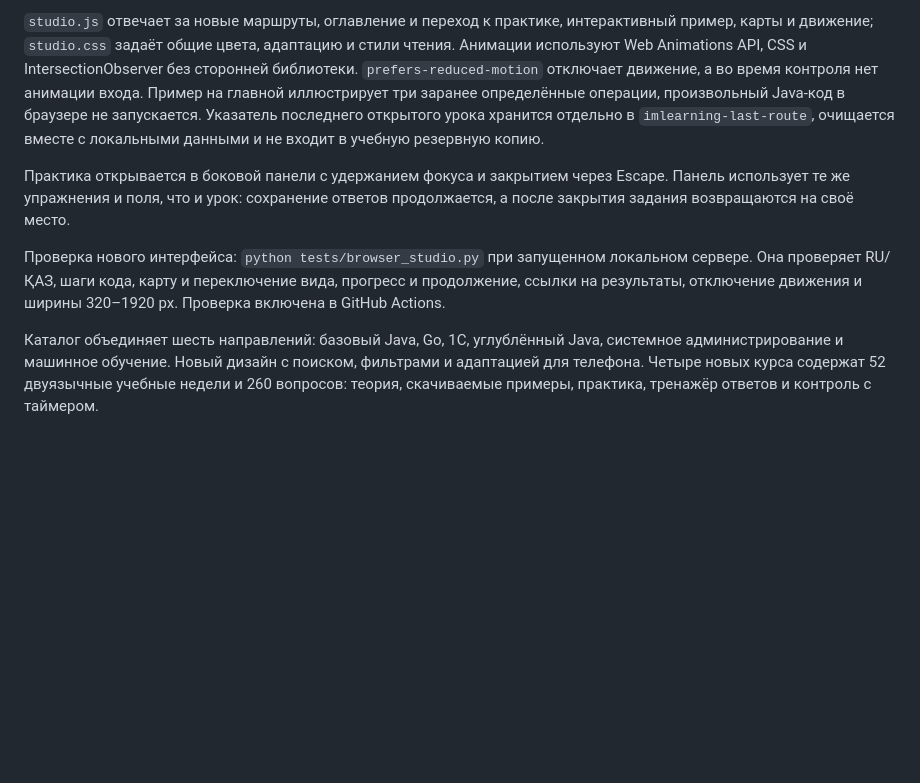
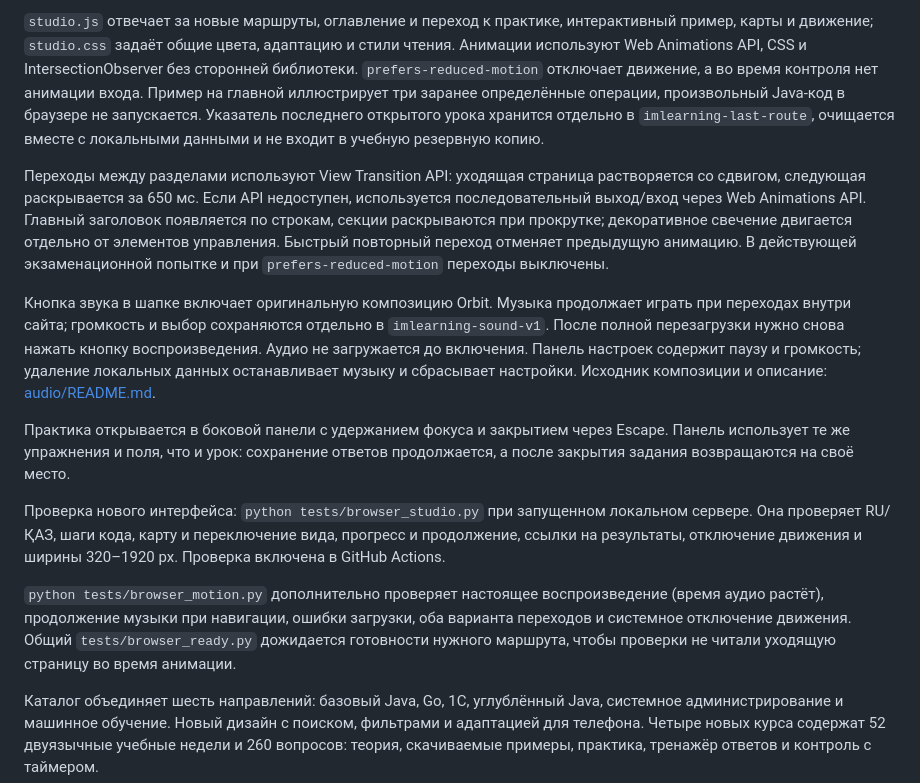
Before and after one commit to arcnosixta/MLlearning, a Markdown page: README.md, the part around the change. Rendered like a GitHub page; blank space fills up the shorter version.

Commit message:
docs(experience): explain sound controls motion and original composition

```diff
--- a/README.md
+++ b/README.md
@@ -6,9 +6,15 @@
 
 `studio.js` отвечает за новые маршруты, оглавление и переход к практике, интерактивный пример, карты и движение; `studio.css` задаёт общие цвета, адаптацию и стили чтения. Анимации используют Web Animations API, CSS и IntersectionObserver без сторонней библиотеки. `prefers-reduced-motion` отключает движение, а во время контроля нет анимации входа. Пример на главной иллюстрирует три заранее определённые операции, произвольный Java-код в браузере не запускается. Указатель последнего открытого урока хранится отдельно в `imlearning-last-route`, очищается вместе с локальными данными и не входит в учебную резервную копию.
 
+Переходы между разделами используют View Transition API: уходящая страница растворяется со сдвигом, следующая раскрывается за 650 мс. Если API недоступен, используется последовательный выход/вход через Web Animations API. Главный заголовок появляется по строкам, секции раскрываются при прокрутке; декоративное свечение двигается отдельно от элементов управления. Быстрый повторный переход отменяет предыдущую анимацию. В действующей экзаменационной попытке и при `prefers-reduced-motion` переходы выключены.
+
+Кнопка звука в шапке включает оригинальную композицию Orbit. Музыка продолжает играть при переходах внутри сайта; громкость и выбор сохраняются отдельно в `imlearning-sound-v1`. После полной перезагрузки нужно снова нажать кнопку воспроизведения. Аудио не загружается до включения. Панель настроек содержит паузу и громкость; удаление локальных данных останавливает музыку и сбрасывает настройки. Исходник композиции и описание: [audio/README.md](audio/README.md).
+
 Практика открывается в боковой панели с удержанием фокуса и закрытием через Escape. Панель использует те же упражнения и поля, что и урок: сохранение ответов продолжается, а после закрытия задания возвращаются на своё место.
 
 Проверка нового интерфейса: `python tests/browser_studio.py` при запущенном локальном сервере. Она проверяет RU/ҚАЗ, шаги кода, карту и переключение вида, прогресс и продолжение, ссылки на результаты, отключение движения и ширины 320–1920 px. Проверка включена в GitHub Actions.
+
+`python tests/browser_motion.py` дополнительно проверяет настоящее воспроизведение (время аудио растёт), продолжение музыки при навигации, ошибки загрузки, оба варианта переходов и системное отключение движения. Общий `tests/browser_ready.py` дожидается готовности нужного маршрута, чтобы проверки не читали уходящую страницу во время анимации.
 
 Каталог объединяет шесть направлений: базовый Java, Go, 1С, углублённый Java, системное администрирование и машинное обучение. Новый дизайн с поиском, фильтрами и адаптацией для телефона. Четыре новых курса содержат 52 двуязычные учебные недели и 260 вопросов: теория, скачиваемые примеры, практика, тренажёр ответов и контроль с таймером.
 
```
Also changed, not shown: audio/README.md (added, +14 -0 lines).
